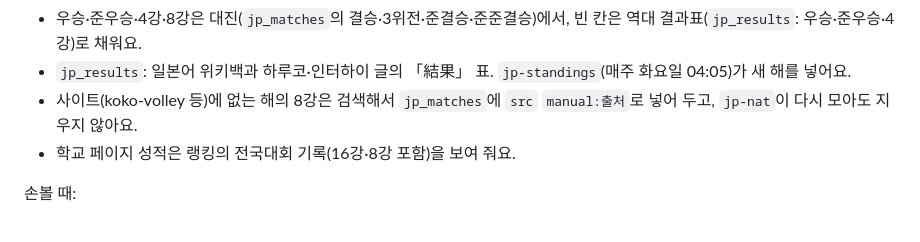
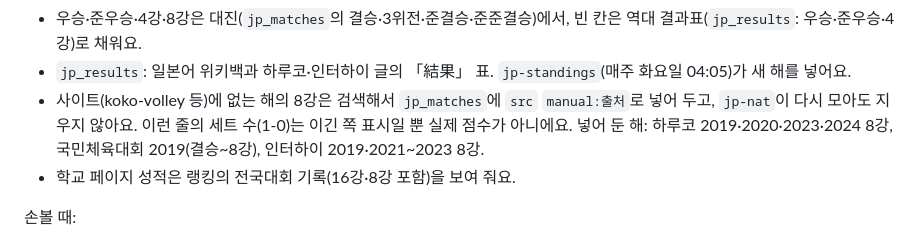
Before and after one commit to suhyeok3691/SNUVT, a Markdown page: README.md, the part around the change. GitHub-like rendering.

Commit message:
README: 검색으로 넣은 대진(manual) 설명
Co-Authored-By: Claude Opus 5.5 <noreply@anthropic.com>
Claude-Session: https://claude.ai/code/session_014hXhaTDKNKYLK9RGSDvNY8

```diff
--- a/README.md
+++ b/README.md
@@ -202,7 +202,7 @@
 11. **대회 결과** (대회 탭의 결과 상자, 영상과 상관없이): 결과가 있는 해는 영상이 없어도 연도 칩에 나오고, 「역대」 칩은 해마다 한 상자로 모아 보여요.
    - 우승·준우승·4강·8강은 대진(`jp_matches`의 결승·3위전·준결승·준준결승)에서, 빈 칸은 역대 결과표(`jp_results`: 우승·준우승·4강)로 채워요.
    - `jp_results`: 일본어 위키백과 하루코·인터하이 글의 「結果」 표. `jp-standings`(매주 화요일 04:05)가 새 해를 넣어요.
-   - 사이트(koko-volley 등)에 없는 해의 8강은 검색해서 `jp_matches`에 `src` `manual:출처`로 넣어 두고, `jp-nat`이 다시 모아도 지우지 않아요.
+   - 사이트(koko-volley 등)에 없는 해의 8강은 검색해서 `jp_matches`에 `src` `manual:출처`로 넣어 두고, `jp-nat`이 다시 모아도 지우지 않아요. 이런 줄의 세트 수(1-0)는 이긴 쪽 표시일 뿐 실제 점수가 아니에요. 넣어 둔 해: 하루코 2019·2020·2023·2024 8강, 국민체육대회 2019(결승~8강), 인터하이 2019·2021~2023 8강.
    - 학교 페이지 성적은 랭킹의 전국대회 기록(16강·8강 포함)을 보여 줘요.
 
 손볼 때:
```
